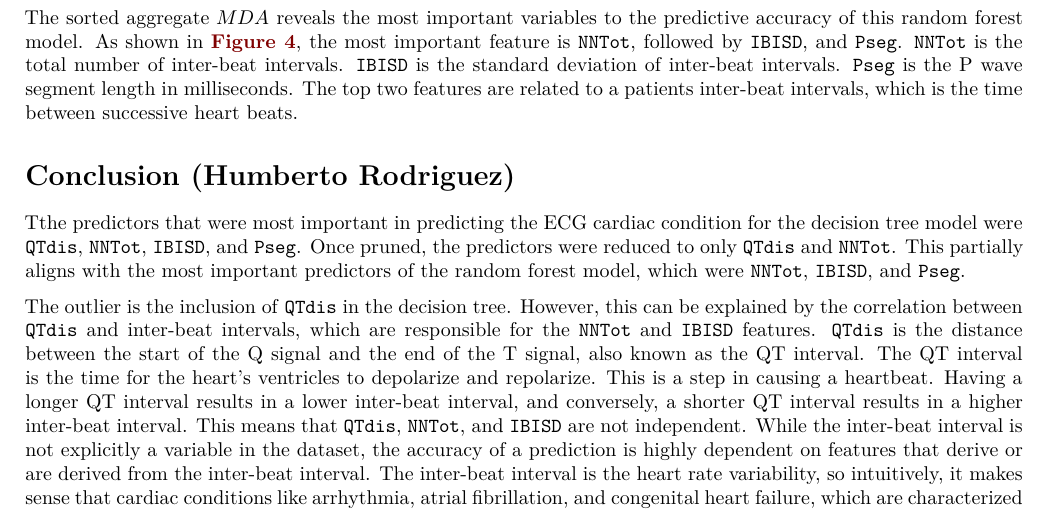
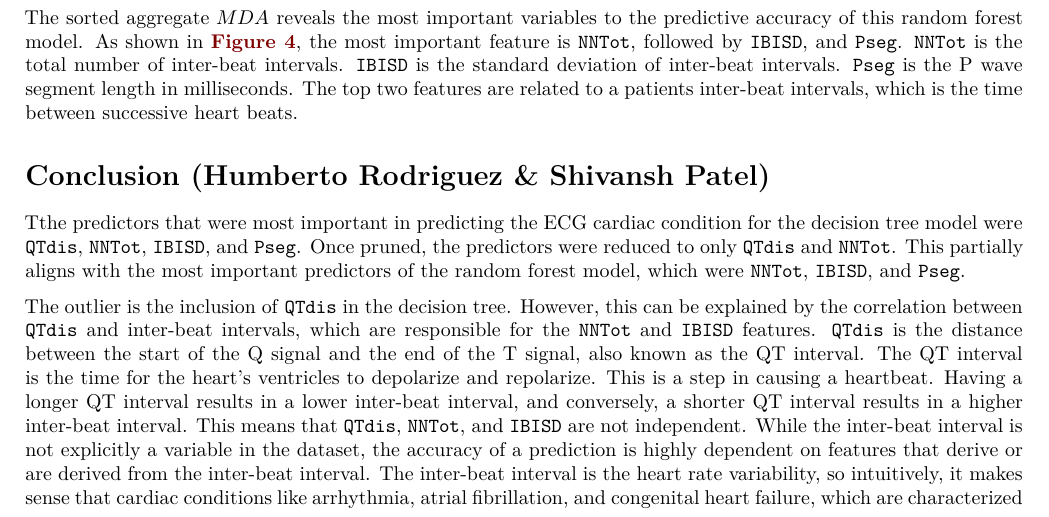
Before and after one commit to rodriguezhumberto/MATH4322-SP26-PROJECT, a Quarto document (VariableImportanceECG.qmd): part of page 6 of 13, cut so that both start at the same text. Rendered offline with R 4.5, knitr and Pandoc in place of Quarto, then LaTeX, with nearby package versions; some code elsewhere in the file could not run offline.

Commit message:
Added attribution to Conclusion

```diff
--- a/VariableImportanceECG.qmd
+++ b/VariableImportanceECG.qmd
@@ -208,7 +208,7 @@ The aggregate confusion matrix (**@tbl-rf-matrix**) reveals a high classificatio
 
 The sorted aggregate $MDA$ reveals the most important variables to the predictive accuracy of this random forest model. As shown in **@fig-rf-importance**, the most important feature is `NNTot`, followed by `IBISD`, and `Pseg`. `NNTot` is the total number of inter-beat intervals. `IBISD` is the standard deviation of inter-beat intervals. `Pseg` is the P wave segment length in milliseconds. The top two features are related to a patients inter-beat intervals, which is the time between successive heart beats.
 
-## Conclusion (Humberto Rodriguez)
+## Conclusion (Humberto Rodriguez & Shivansh Patel)
 
 Tthe predictors that were most important in predicting the ECG cardiac condition for the decision tree model were `QTdis`, `NNTot`, `IBISD`, and `Pseg`. Once pruned, the predictors were reduced to only `QTdis` and `NNTot`. This partially aligns with the most important predictors of the random forest model, which were `NNTot`, `IBISD`, and `Pseg`.
 
```
